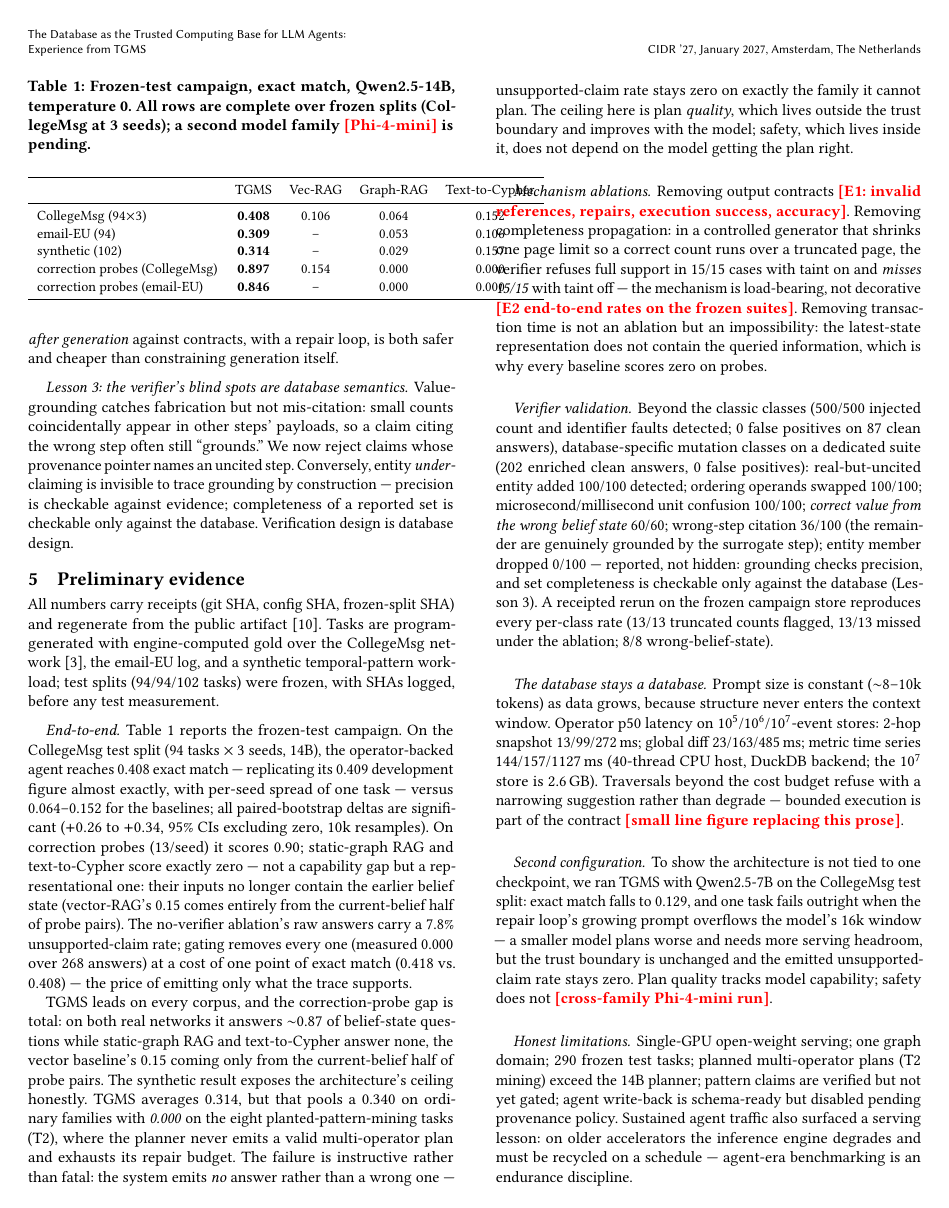
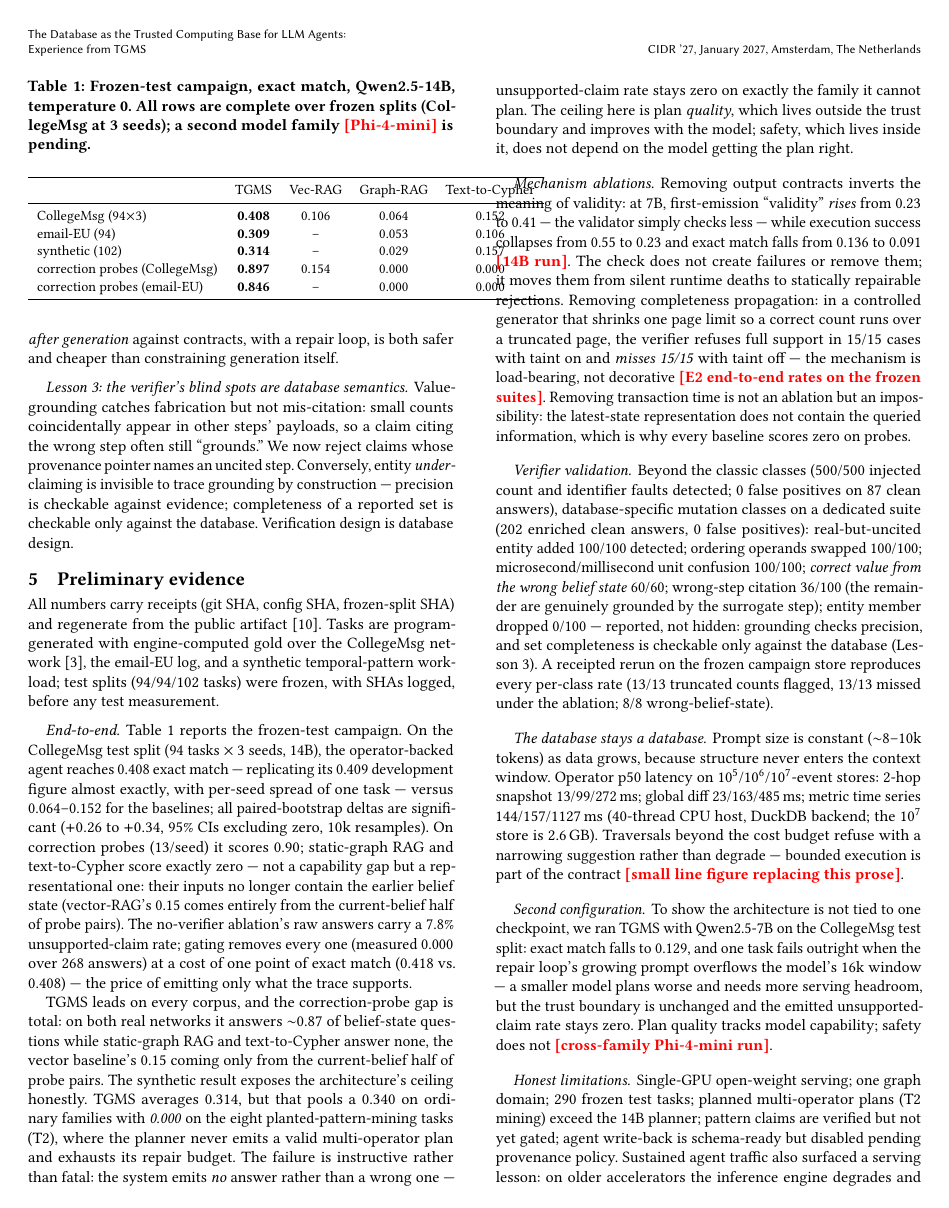
Before and after one commit to zxf-work/tgms, a LaTeX paper (paper/cidr/main.tex): page 3 of 4. Compiled offline with pdfLaTeX.

Commit message:
paper: CIDR draft — E1 output-contract ablation lands (7B)
Contracts OFF makes plans look better and run worse: first-emission
validity 0.23->0.41 while execution success 0.55->0.23 and EM
0.136->0.091 — the check moves failures from silent runtime deaths to
statically repairable rejections.

Co-Authored-By: Claude Fable 5 <noreply@anthropic.com>

```diff
--- a/paper/cidr/main.tex
+++ b/paper/cidr/main.tex
@@ -370,8 +370,13 @@ with the model; safety, which lives inside it, does not depend on the
 model getting the plan right.
 
 \paragraph{Mechanism ablations.}
-Removing output contracts \tbd{E1: invalid references, repairs,
-execution success, accuracy}. Removing completeness propagation: in a
+Removing output contracts inverts the meaning of validity: at 7B,
+first-emission ``validity'' \emph{rises} from 0.23 to 0.41 --- the
+validator simply checks less --- while execution success collapses from
+0.55 to 0.23 and exact match falls from 0.136 to 0.091
+\tbd{14B run}. The check does not create failures or remove them; it
+moves them from silent runtime deaths to statically repairable
+rejections. Removing completeness propagation: in a
 controlled generator that shrinks one page limit so a correct count runs
 over a truncated page, the verifier refuses full support in 15/15 cases
 with taint on and \emph{misses 15/15} with taint off --- the mechanism
```
